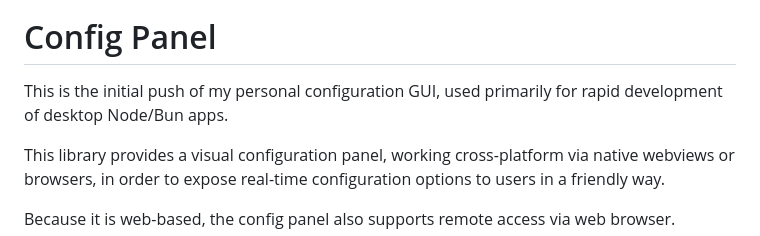
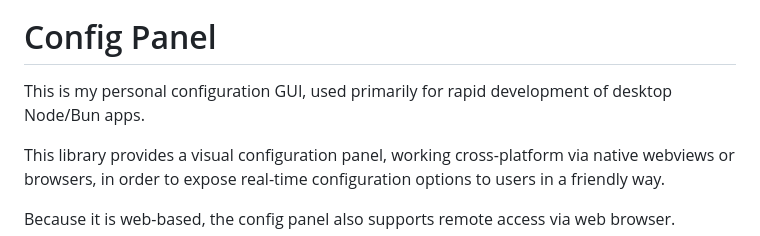
Before and after one commit to shadowmoose/node-config-panel, a Markdown page: README.md, the part around the change printed below. GitHub-like rendering.

```diff
--- a/README.md
+++ b/README.md
@@ -3,7 +3,7 @@
 
 
 # Config Panel
-This is the initial push of my personal configuration GUI, used primarily for rapid development of desktop Node/Bun apps.
+This is my personal configuration GUI, used primarily for rapid development of desktop Node/Bun apps.
 
 This library provides a visual configuration panel, working cross-platform via native webviews or browsers,
 in order to expose real-time configuration options to users in a friendly way.
```
Also changed, not shown: other parts of README.md (+3 -2 lines).
